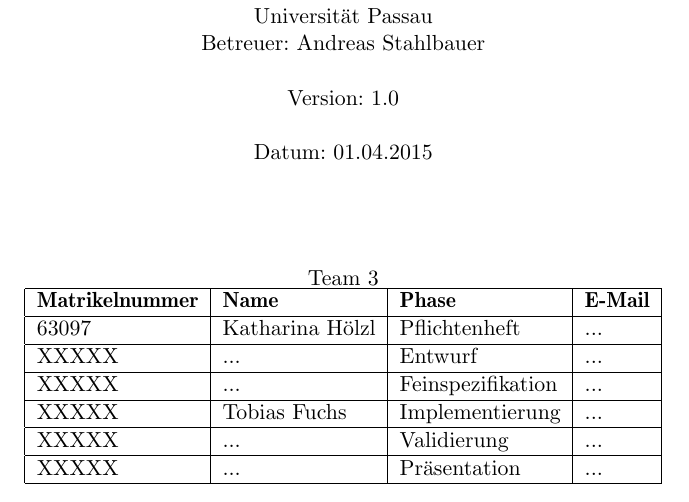
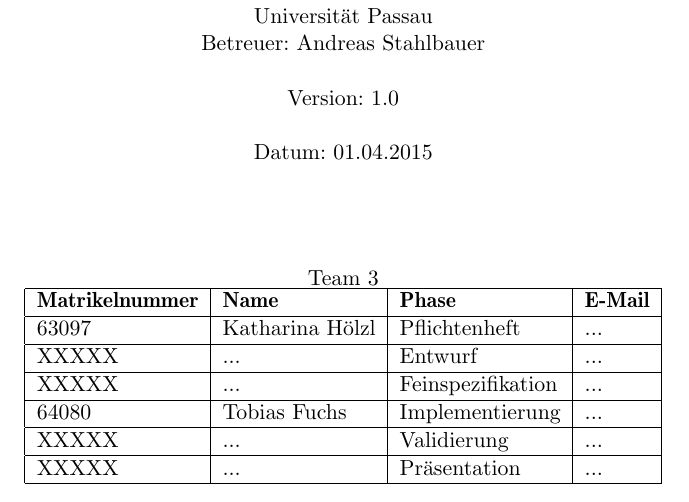
Before and after one commit to cretu90/SEP15-Team3, a LaTeX document (Documentation/1. Pflichtenheft/Pflichtenheft-SEP15.tex): part of page 1 of 2, cut so that both start at the same text. Compiled offline with pdfLaTeX.

Commit message:
Pflichtenheft Update

```diff
--- a/Documentation/1. Pflichtenheft/Pflichtenheft-SEP15.tex
+++ b/Documentation/1. Pflichtenheft/Pflichtenheft-SEP15.tex
@@ -48,7 +48,7 @@
             63097 & Katharina Hölzl & Pflichtenheft & ... \\ \hline
             XXXXX & ... & Entwurf & ...  \\ \hline
             XXXXX & ... & Feinspezifikation  & ... \\ \hline
-            XXXXX & Tobias Fuchs & Implementierung  &  ... \\ \hline
+            64080 & Tobias Fuchs & Implementierung  &  ... \\ \hline
             XXXXX & ... & Validierung & ... \\ \hline
             XXXXX & ... &  Präsentation & ... \\ \hline
         \end{tabular}
```
